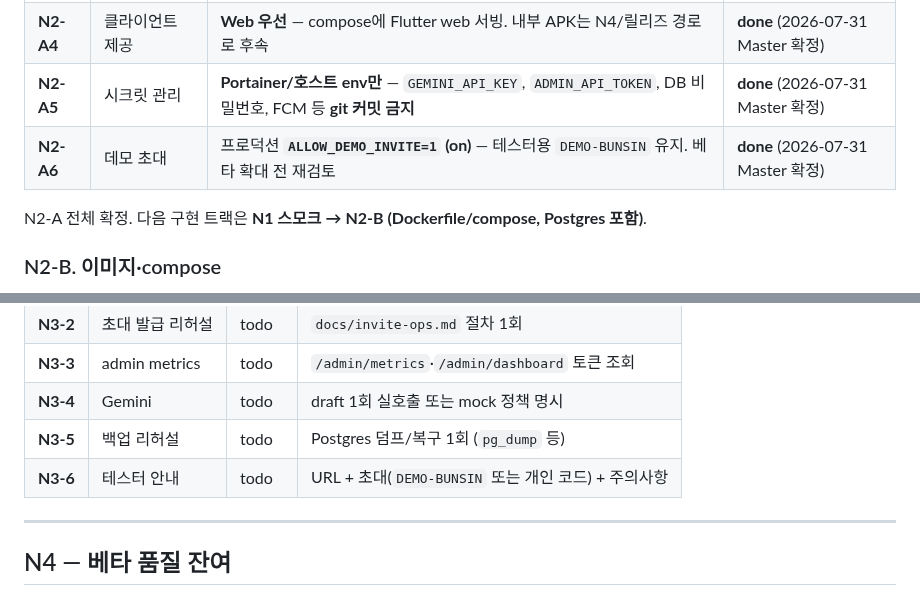
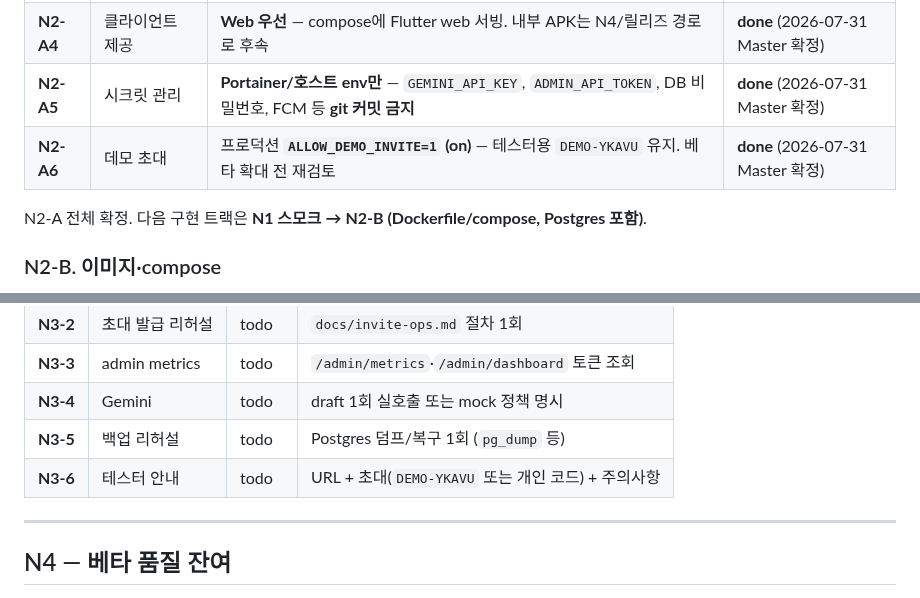
Before and after one commit to o0kuma/hikikomori, a Markdown page: docs/deploy-checklist.md, 2 parts joined by grey strips. GitHub-like rendering.

```diff
--- a/docs/deploy-checklist.md
+++ b/docs/deploy-checklist.md
@@ -85,7 +98,7 @@ Notes:
 | **N2-A3** | AI 서비스 노출 | **내부망만** — 외부 포트/도메인 미공개, core-backend만 `AI_SERVICE_URL`로 호출 | **done** (2026-07-31 Master 확정) |
 | **N2-A4** | 클라이언트 제공 | **Web 우선** — compose에 Flutter web 서빙. 내부 APK는 N4/릴리즈 경로로 후속 | **done** (2026-07-31 Master 확정) |
 | **N2-A5** | 시크릿 관리 | **Portainer/호스트 env만** — `GEMINI_API_KEY`, `ADMIN_API_TOKEN`, DB 비밀번호, FCM 등 **git 커밋 금지** | **done** (2026-07-31 Master 확정) |
-| **N2-A6** | 데모 초대 | 프로덕션 **`ALLOW_DEMO_INVITE=1` (on)** — 테스터용 `DEMO-BUNSIN` 유지. 베타 확대 전 재검토 | **done** (2026-07-31 Master 확정) |
+| **N2-A6** | 데모 초대 | 프로덕션 **`ALLOW_DEMO_INVITE=1` (on)** — 테스터용 `DEMO-YKAVU` 유지. 베타 확대 전 재검토 | **done** (2026-07-31 Master 확정) |
 
 N2-A 전체 확정. 다음 구현 트랙은 **N1 스모크 → N2-B (Dockerfile/compose, Postgres 포함)**.
 
@@ -120,7 +133,7 @@ N2-A 전체 확정. 다음 구현 트랙은 **N1 스모크 → N2-B (Dockerfile/
 | **N3-3** | admin metrics | todo | `/admin/metrics`·`/admin/dashboard` 토큰 조회 |
 | **N3-4** | Gemini | todo | draft 1회 실호출 또는 mock 정책 명시 |
 | **N3-5** | 백업 리허설 | todo | Postgres 덤프/복구 1회 (`pg_dump` 등) |
-| **N3-6** | 테스터 안내 | todo | URL + 초대(`DEMO-BUNSIN` 또는 개인 코드) + 주의사항 |
+| **N3-6** | 테스터 안내 | todo | URL + 초대(`DEMO-YKAVU` 또는 개인 코드) + 주의사항 |
 
 ---
 
```
Also changed, not shown: other parts of docs/deploy-checklist.md (+23 -10 lines).
